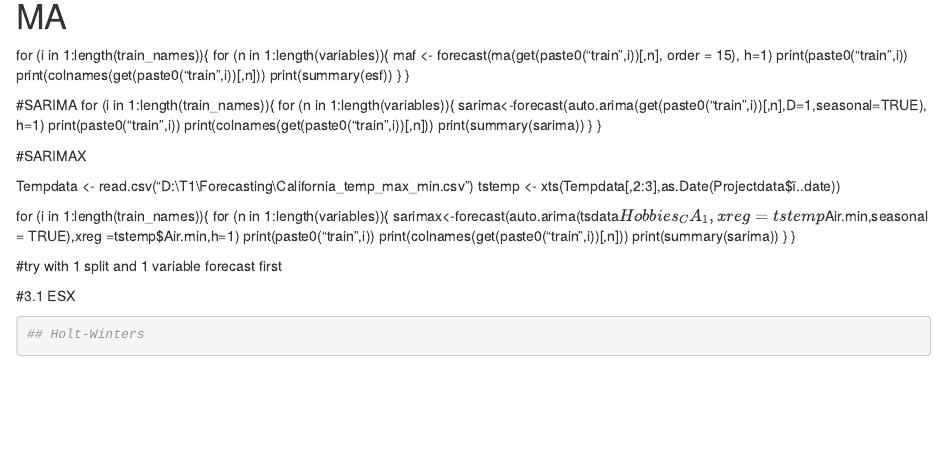
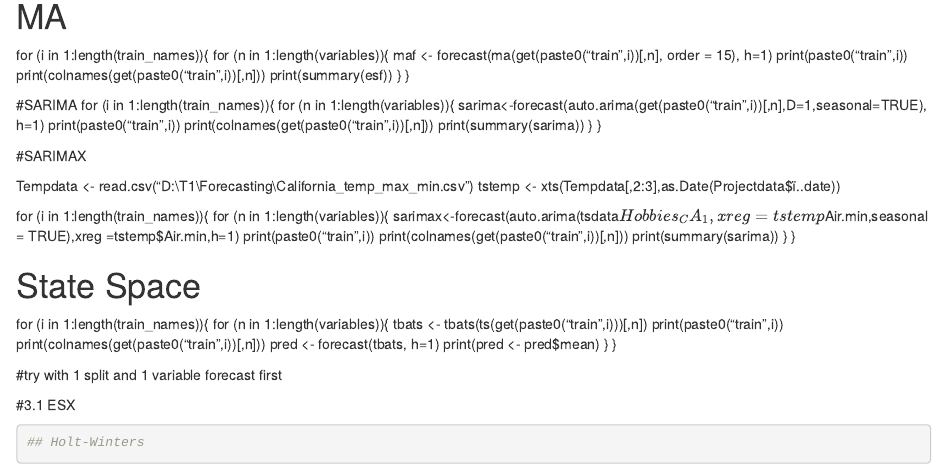
Before and after one commit to AnuragChj/Forecasting-Project-5, an R Markdown document (q2_JD.Rmd): the page in a window 1100 px wide, from 3650 px down. Rendered offline with R 4.5, knitr and Pandoc, with nearby package versions; some code elsewhere in the file could not run offline.

Commit message:
Update q2_JD.Rmd

```diff
--- a/q2_JD.Rmd
+++ b/q2_JD.Rmd
@@ -128,6 +128,17 @@ for (i in 1:length(train_names)){
   }
 }
 
+# State Space
+
+for (i in 1:length(train_names)){
+  for (n in 1:length(variables)){
+    tbats <- tbats(ts(get(paste0("train",i)))[,n])
+    print(paste0("train",i))
+    print(colnames(get(paste0("train",i))[,n]))
+    pred <- forecast(tbats, h=1)
+    print(pred <- pred$mean)
+  }
+}
 
 
 #try with 1 split and 1 variable forecast first
```
